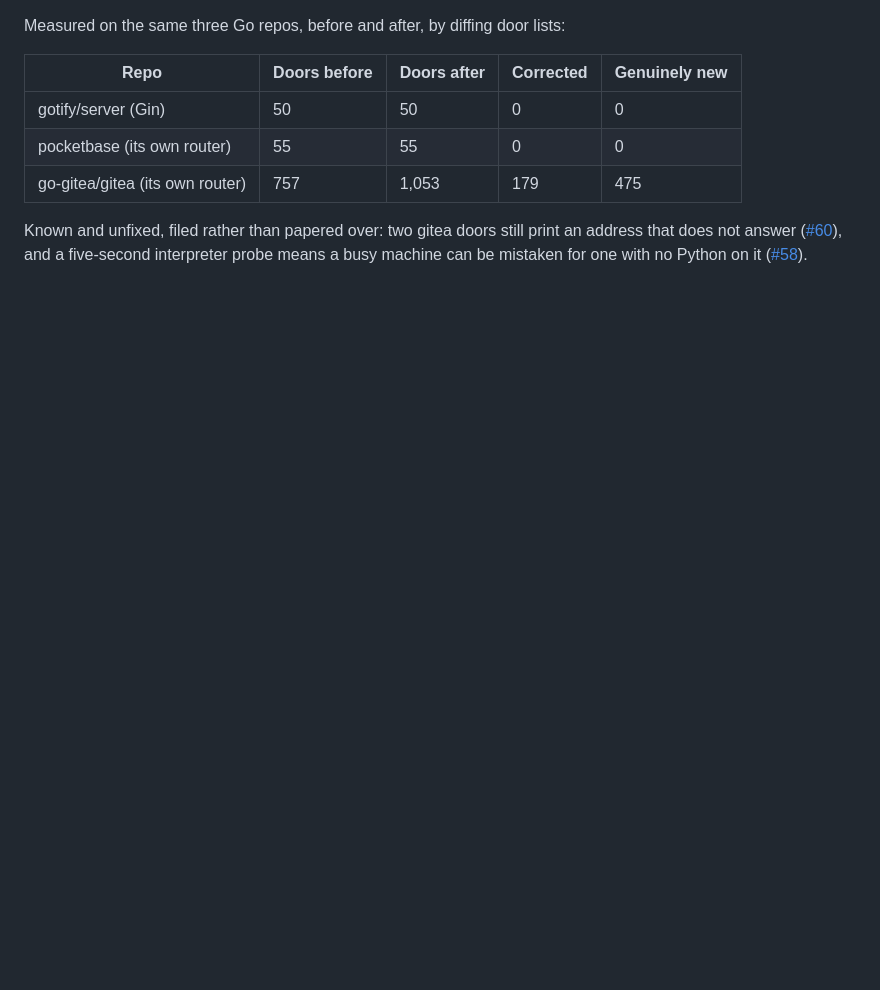
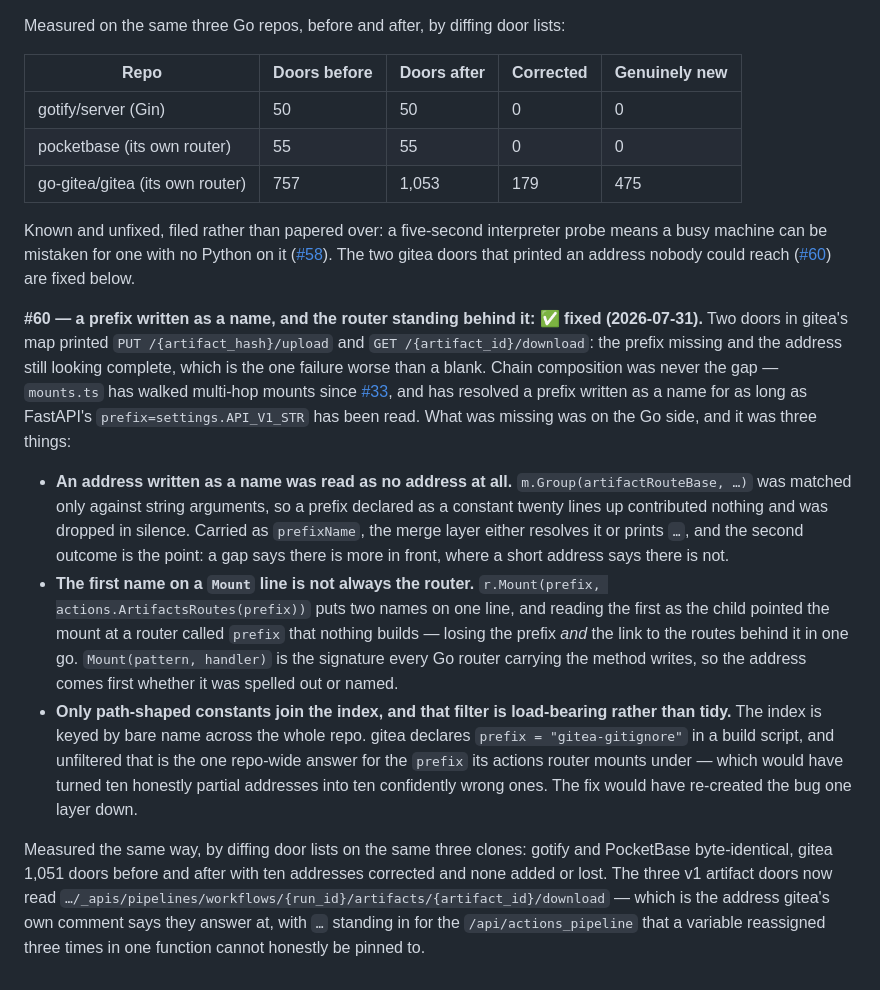
Before and after one commit to nhorto/App-Atlas, a Markdown page: SPEC.md, the part around the change. Rendered like a GitHub page; blank space fills up the shorter version.

Commit message:
Write down what #60 turned out to be
The chain composition it was filed against already existed. What was missing
was Go-side emission, and the third bullet is the one worth keeping: the
obvious fix would have answered a missing prefix with the name of a build
script, which is the same failure at a higher confidence.

Measured by diffing door lists, not counts: gitea 1,051 before and after,
ten addresses corrected, none added or lost; gotify and PocketBase identical.

Co-Authored-By: Claude Opus 5 <noreply@anthropic.com>

```diff
--- a/SPEC.md
+++ b/SPEC.md
@@ -492,4 +492,12 @@ Measured on the same three Go repos, before and after, by diffing door lists:
 | pocketbase (its own router) | 55 | 55 | 0 | 0 |
 | go-gitea/gitea (its own router) | 757 | 1,053 | 179 | 475 |
 
-Known and unfixed, filed rather than papered over: two gitea doors still print an address that does not answer ([#60](https://github.com/nhorto/App-Atlas/issues/60)), and a five-second interpreter probe means a busy machine can be mistaken for one with no Python on it ([#58](https://github.com/nhorto/App-Atlas/issues/58)).
+Known and unfixed, filed rather than papered over: a five-second interpreter probe means a busy machine can be mistaken for one with no Python on it ([#58](https://github.com/nhorto/App-Atlas/issues/58)). The two gitea doors that printed an address nobody could reach ([#60](https://github.com/nhorto/App-Atlas/issues/60)) are fixed below.
+
+**#60 — a prefix written as a name, and the router standing behind it: ✅ fixed (2026-07-31).** Two doors in gitea's map printed `PUT /{artifact_hash}/upload` and `GET /{artifact_id}/download`: the prefix missing and the address still looking complete, which is the one failure worse than a blank. Chain composition was never the gap — `mounts.ts` has walked multi-hop mounts since [#33](https://github.com/nhorto/App-Atlas/issues/33), and has resolved a prefix written as a name for as long as FastAPI's `prefix=settings.API_V1_STR` has been read. What was missing was on the Go side, and it was three things:
+
+- **An address written as a name was read as no address at all.** `m.Group(artifactRouteBase, …)` was matched only against string arguments, so a prefix declared as a constant twenty lines up contributed nothing and was dropped in silence. Carried as `prefixName`, the merge layer either resolves it or prints `…`, and the second outcome is the point: a gap says there is more in front, where a short address says there is not.
+- **The first name on a `Mount` line is not always the router.** `r.Mount(prefix, actions.ArtifactsRoutes(prefix))` puts two names on one line, and reading the first as the child pointed the mount at a router called `prefix` that nothing builds — losing the prefix *and* the link to the routes behind it in one go. `Mount(pattern, handler)` is the signature every Go router carrying the method writes, so the address comes first whether it was spelled out or named.
+- **Only path-shaped constants join the index, and that filter is load-bearing rather than tidy.** The index is keyed by bare name across the whole repo. gitea declares `prefix = "gitea-gitignore"` in a build script, and unfiltered that is the one repo-wide answer for the `prefix` its actions router mounts under — which would have turned ten honestly partial addresses into ten confidently wrong ones. The fix would have re-created the bug one layer down.
+
+Measured the same way, by diffing door lists on the same three clones: gotify and PocketBase byte-identical, gitea 1,051 doors before and after with ten addresses corrected and none added or lost. The three v1 artifact doors now read `…/_apis/pipelines/workflows/{run_id}/artifacts/{artifact_id}/download` — which is the address gitea's own comment says they answer at, with `…` standing in for the `/api/actions_pipeline` that a variable reassigned three times in one function cannot honestly be pinned to.
```
